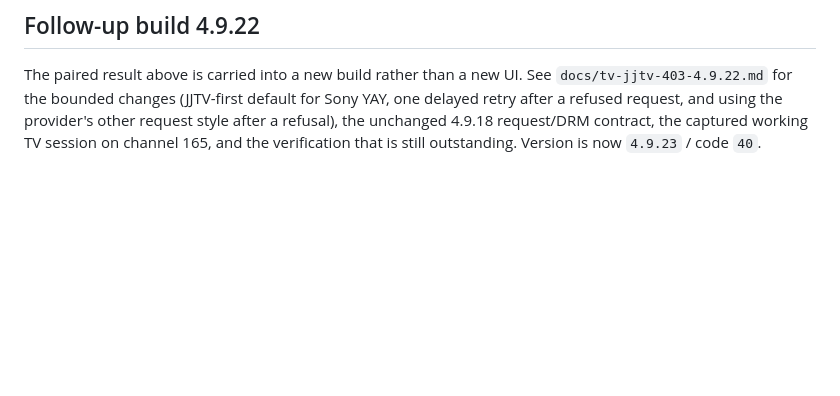
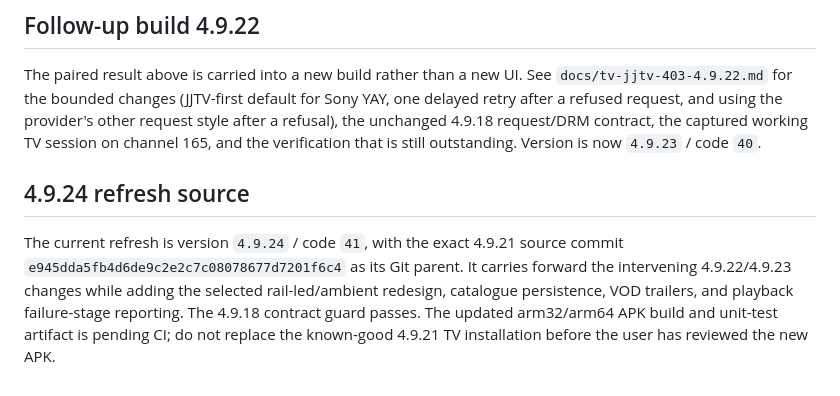
Before and after one commit to creatorAkshanshsahu/v.4.9, a Markdown page: docs/ui-refresh-4.9.21.md, the part around the change. Rendered like a GitHub page; blank space fills up the shorter version.

Commit message:
docs: record 4.9.24 source provenance
Co-authored-by: arena-agent <297053741+arena-agent@users.noreply.github.com>

```diff
--- a/docs/ui-refresh-4.9.21.md
+++ b/docs/ui-refresh-4.9.21.md
@@ -89,3 +89,12 @@ The paired result above is carried into a new build rather than a new UI. See
 retry after a refused request, and using the provider's other request style after a refusal), the
 unchanged 4.9.18 request/DRM contract, the captured working TV session on channel 165, and the
 verification that is still outstanding. Version is now `4.9.23` / code `40`.
+
+## 4.9.24 refresh source
+
+The current refresh is version `4.9.24` / code `41`, with the exact 4.9.21 source commit
+`e945dda5fb4d6de9c2e2c7c08078677d7201f6c4` as its Git parent. It carries forward the intervening
+4.9.22/4.9.23 changes while adding the selected rail-led/ambient redesign, catalogue persistence,
+VOD trailers, and playback failure-stage reporting. The 4.9.18 contract guard passes. The updated
+arm32/arm64 APK build and unit-test artifact is pending CI; do not replace the known-good 4.9.21 TV
+installation before the user has reviewed the new APK.
```
